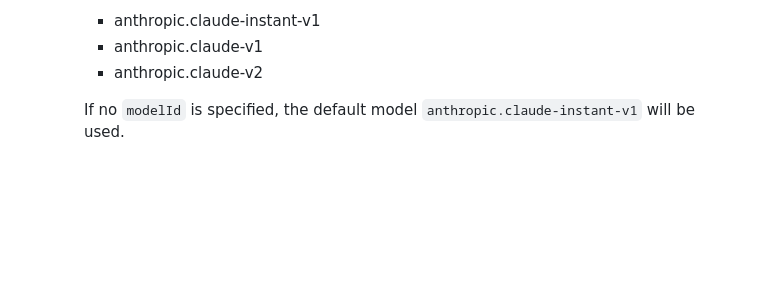
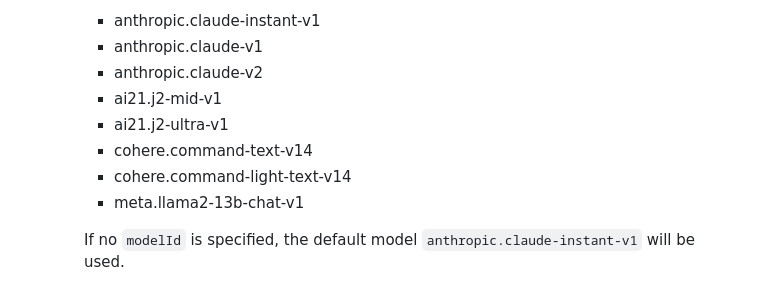
Before and after one commit to getampt/docs, a Markdown page: ai.md, the part around one of its changes. Rendered like a GitHub page; blank space fills up the shorter version.

```diff
--- a/ai.md
+++ b/ai.md
@@ -48,6 +62,11 @@ api()
     - anthropic.claude-instant-v1
     - anthropic.claude-v1
     - anthropic.claude-v2
+    - ai21.j2-mid-v1
+    - ai21.j2-ultra-v1
+    - cohere.command-text-v14
+    - cohere.command-light-text-v14
+    - meta.llama2-13b-chat-v1
 
     If no `modelId` is specified, the default model `anthropic.claude-instant-v1` will be used.
 
```
Also changed, not shown: other parts of ai.md (+29 -8 lines).
